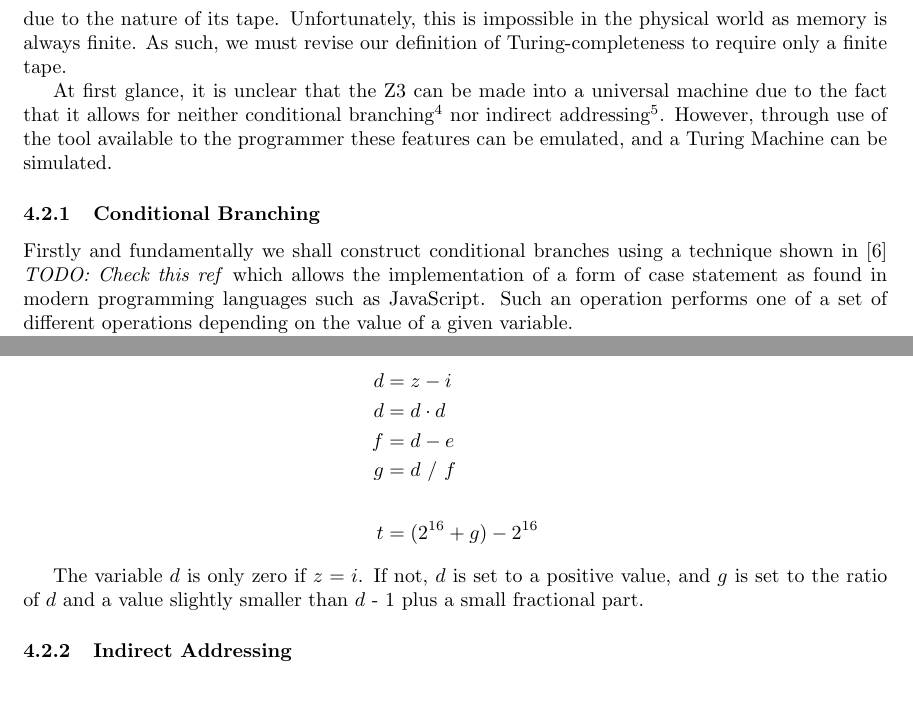
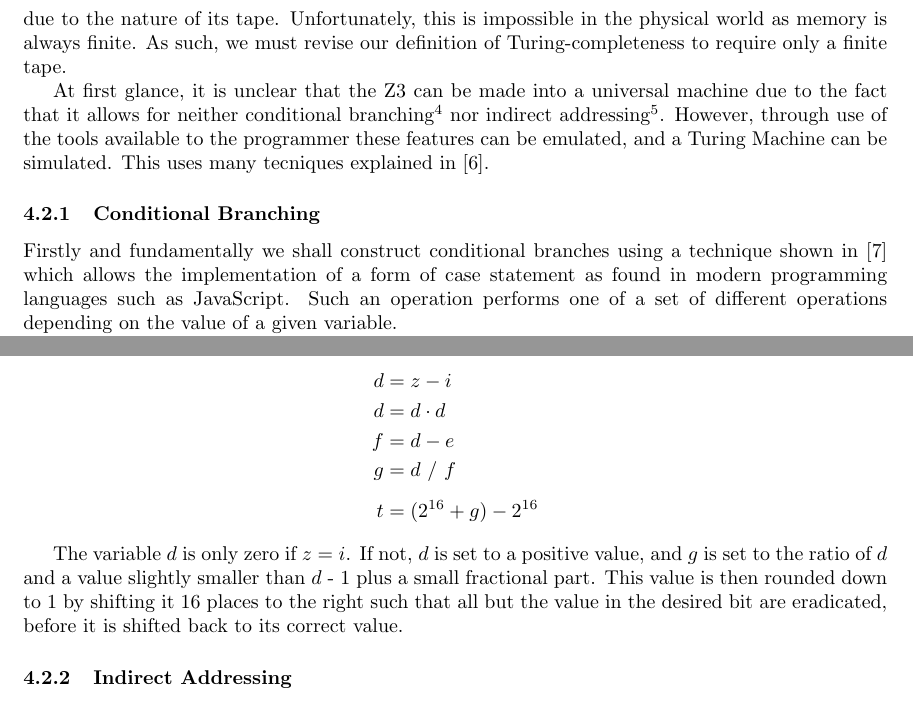
Before and after one commit to pinico42/Waynflete, a LaTeX document (Draft 2/Master.tex, which reads Draft 2/Section 4 - Zuse's Z3.tex): two parts of pages 22 and 23 of 24, joined at a grey line, cut so that both start at the same text. Compiled offline with pdfLaTeX.

Commit message:
Finished Conditional branching, fixed some references

```diff
--- a/Draft 2/Section 4 - Zuse's Z3.tex
+++ b/Draft 2/Section 4 - Zuse's Z3.tex
@@ -41,11 +41,11 @@ For each operation, the
 
 The first thing that must be considered when looking for universality in a potentially Turing-complete machine is the fact that, by the strict definition of a Turing machine, it must require infinite memory due to the nature of its tape. Unfortunately, this is impossible in the physical world as memory is always finite. As such, we must revise our definition of Turing-completeness to require only a finite tape.
 
-At first glance, it is unclear that the Z3 can be made into a universal machine due to the fact that it allows for neither conditional branching\footnote{The ability to perform different operations depending on the state of a stored value} nor indirect addressing\footnote{The ability to refer to values stored in memory when the address of that memory is not specifically referred to in the program but is rather obtained from the value of some variable currently in memory}. However, through use of the tool available to the programmer these features can be emulated, and a Turing Machine can be simulated.
+At first glance, it is unclear that the Z3 can be made into a universal machine due to the fact that it allows for neither conditional branching\footnote{The ability to perform different operations depending on the state of a stored value} nor indirect addressing\footnote{The ability to refer to values stored in memory when the address of that memory is not specifically referred to in the program but is rather obtained from the value of some variable currently in memory}. However, through use of the tools available to the programmer these features can be emulated, and a Turing Machine can be simulated. This uses many tecniques explained in \cite{rojas1998z3universal}.
 
 \subsubsection{Conditional Branching}
 
-Firstly and fundamentally we shall construct conditional branches using a technique shown in \cite{ibarra1983intdivision} \textit{TODO: Check this ref} which allows the implementation of a form of case statement as found in modern programming languages such as JavaScript. Such an operation performs one of a set of different operations depending on the value of a given variable.
+Firstly and fundamentally we shall construct conditional branches using a technique shown in \cite{ibarra1983control} which allows the implementation of a form of case statement as found in modern programming languages such as JavaScript. Such an operation performs one of a set of different operations depending on the value of a given variable.
 
 Given a positive integer variable $z$, the variable on which the outcome of the statement depends and the set of operations to be performed depending on the value of $z$, $P_1, ... , P_n$, we can produce a sequence of operations that will allow only the operation $P_z$ to perform. Due to the nature of the Z3 requiring a full sequence of commands to be executed without exception, every one of these operations will be evaluated; however, only operation $P_z$ will be allowed to actually affect memory.
 
@@ -74,12 +74,12 @@ This is done using the following piece of code, where $e$ has been pre-set to a
 d &= z - i \\
 d &= d \cdot d \\
 f &= d - e \\
-g &= d\ /\ f \\ \\
+g &= d\ /\ f \\[1ex]
 t &= (2^{16} + g) - 2^{16} \\
 \end{aligned}
 \end{gather*}
 
-The variable $d$ is only zero if $z = i$. If not, $d$ is set to a positive value, and $g$ is set to the ratio of $d$ and a value slightly smaller than $d$ - $1$ plus a small fractional part.
+The variable $d$ is only zero if $z = i$. If not, $d$ is set to a positive value, and $g$ is set to the ratio of $d$ and a value slightly smaller than $d$ - $1$ plus a small fractional part. This value is then rounded down to $1$ by shifting it 16 places to the right such that all but the value in the desired bit are eradicated, before it is shifted back to its correct value.
 
 \subsubsection{Indirect Addressing}
 
```
Also changed, not shown: Draft 2/bibliography.bib (+5 -5 lines).
